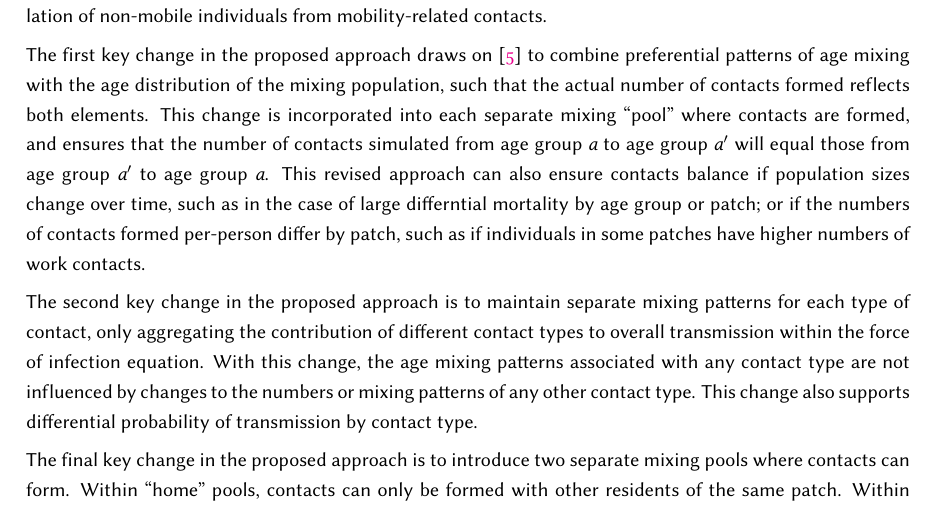
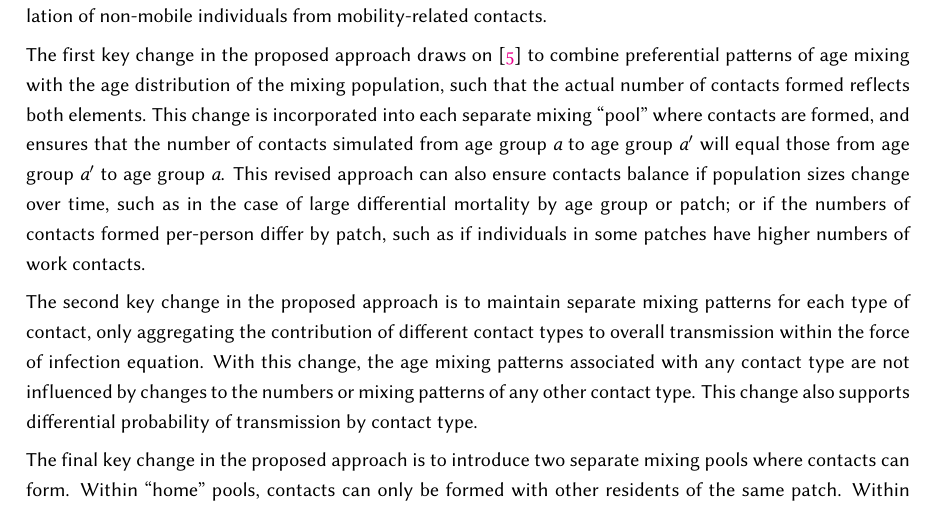
Before and after one commit to mishra-lab/age-patch-mobility-mixing, a LaTeX document (docs/papers/methodsx/main.tex, which reads docs/papers/methodsx/conclusion.tex): part of page 13 of 33, cut so that both start at the same text. Compiled offline with pdfLaTeX.

Commit message:
Update conclusion.tex
SM edited

```diff
--- a/docs/papers/methodsx/conclusion.tex
+++ b/docs/papers/methodsx/conclusion.tex
@@ -19,7 +19,7 @@ will equal those from age group $a'$ to age group $a$.
 % JK: @SM this next sentence added from suggestion in method.tex & also based on the comment below
 This revised approach can also ensure contacts balance
 if population sizes change over time,
-such as in the case of large differntial mortality by age group or patch;
+such as in the case of large differential mortality by age group or patch;
 or if the numbers of contacts formed per-person differ by patch,
 such as if individuals in some patches have higher numbers of work contacts.
 \par
```
Also changed, not shown: docs/papers/methodsx/conclusion.tex (2 more changed lines).
